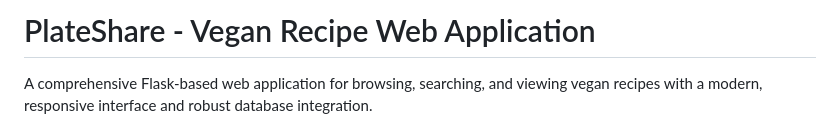
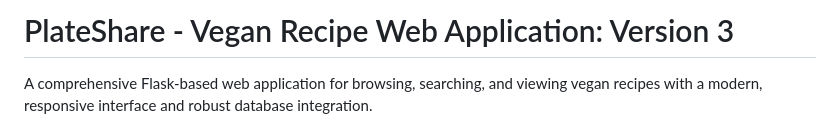
Before and after one commit to laneyreed/Recipe-App, a Markdown page: README.md, the part around the change. Rendered like a GitHub page.

```diff
--- a/README.md
+++ b/README.md
@@ -1,4 +1,4 @@
-# PlateShare - Vegan Recipe Web Application
+# PlateShare - Vegan Recipe Web Application: Version 3
 
 A comprehensive Flask-based web application for browsing, searching, and viewing vegan recipes with a modern, responsive interface and robust database integration.
 
```
